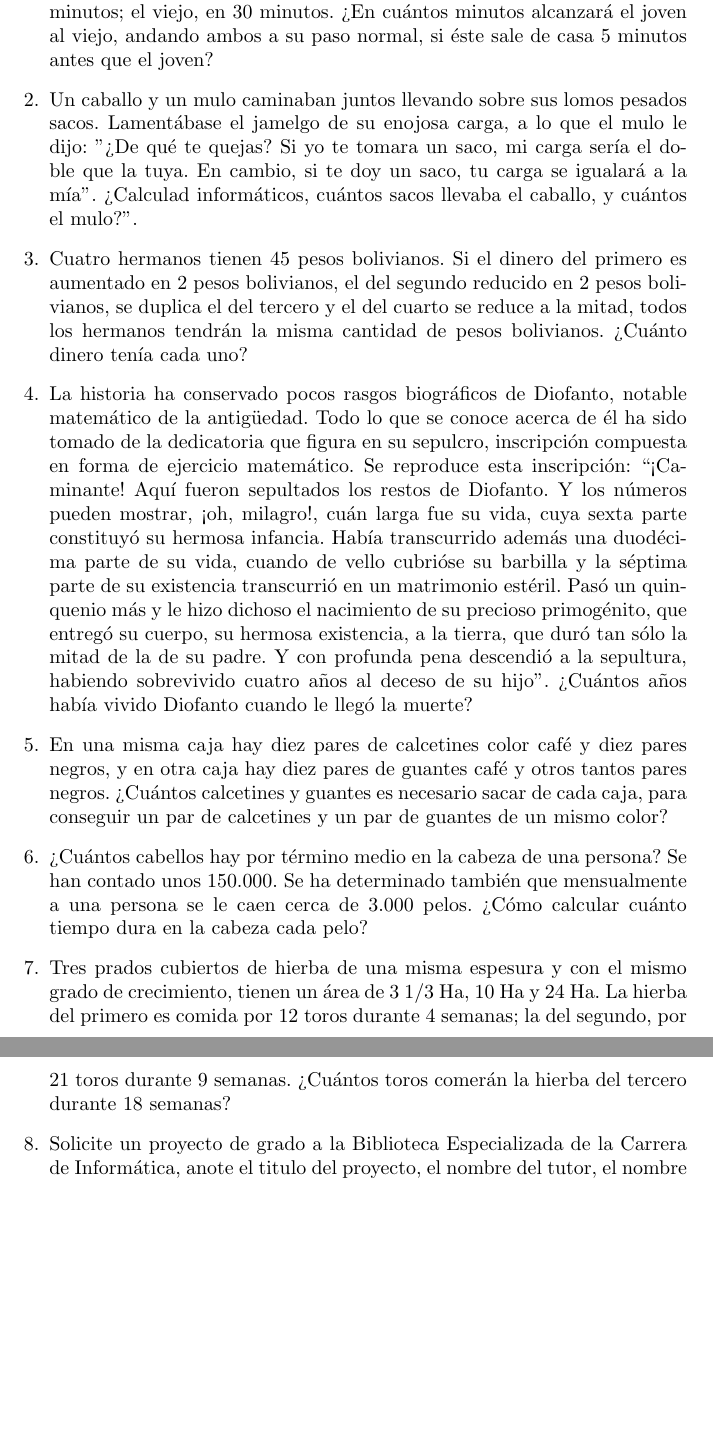
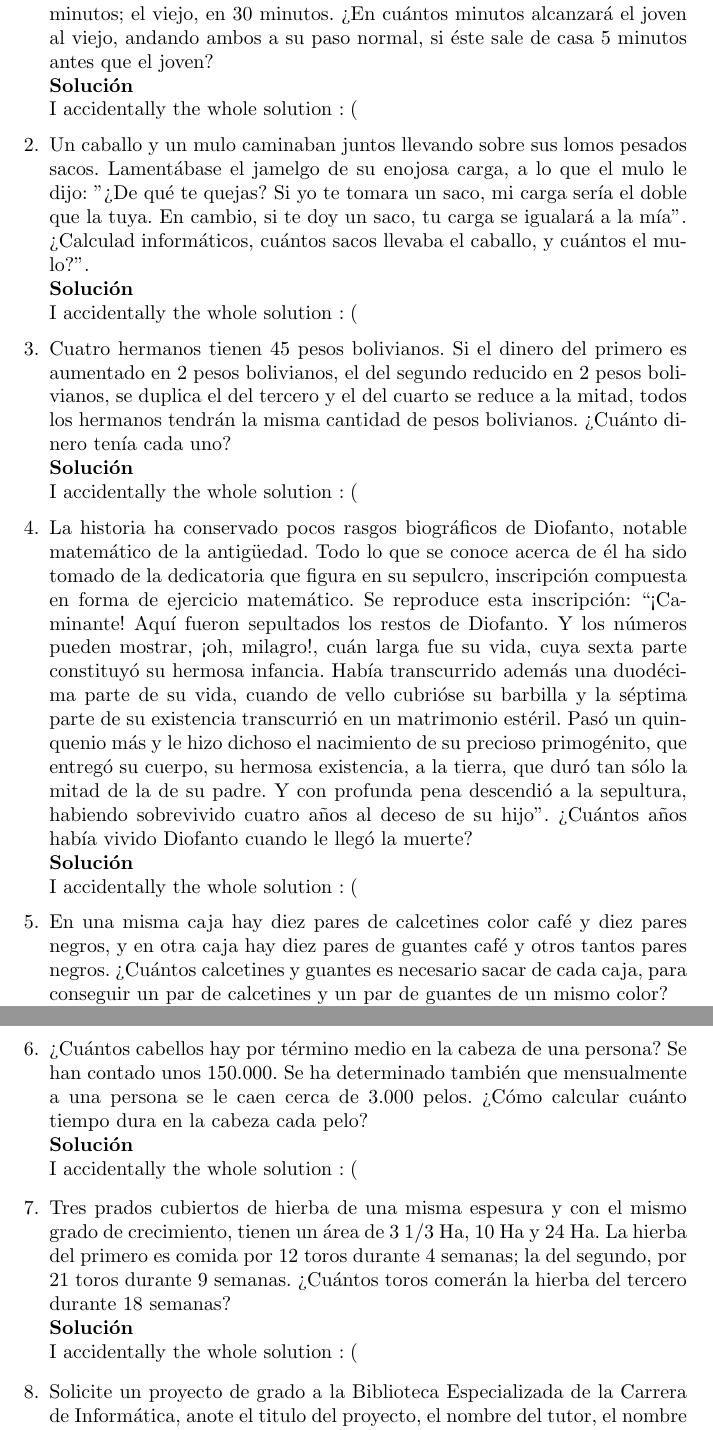
Before and after one commit to jhtan/bullshit-163, a LaTeX document (taller1/main.tex, which reads taller1/statement/1.tex, taller1/statement/2.tex, taller1/statement/4.tex): two parts of pages 1 and 2 of 2, joined at a grey line, cut so that both start at the same text, the shorter picture padded with empty space. Compiled offline with pdfLaTeX.

Commit message:
it is alive\!

```diff
--- a/taller1/main.tex
+++ b/taller1/main.tex
@@ -27,7 +27,13 @@
 \begin{enumerate}
   \newcounter{i}
   \forloop{i}{1}{\value{i} < \numberOfProblems}{
-  \item \input{\arabic{i}}
+  \item \input{statement/\arabic{i}} \\
+    \textbf{Solución} \\
+    \IfFileExists{solution/\arabic{i}}{
+      \input{solution/\arabic{i}}
+    }{
+      I accidentally the whole solution $:($
+    }
   }
 \end{enumerate}
 
--- /dev/null
+++ b/taller1/statement/1.tex
@@ -0,0 +1 @@
+Dos obreros, uno viejo y otro joven, viven en un mismo apartamento y trabajan en la misma fábrica. El joven va desde su casa a la fábrica en 20 minutos; el viejo, en 30 minutos. ¿En cuántos minutos alcanzará el joven al viejo, andando ambos a su paso normal, si éste sale de casa 5 minutos antes que el joven?
--- /dev/null
+++ b/taller1/statement/2.tex
@@ -0,0 +1 @@
+Un caballo y un mulo caminaban juntos llevando sobre sus lomos pesados sacos. Lamentábase el jamelgo de su enojosa carga, a lo que el mulo le dijo: "¿De qué te quejas? Si yo te tomara un saco, mi carga sería el doble que la tuya. En cambio, si te doy un saco, tu carga se igualará a la mía". ¿Calculad informáticos, cuántos sacos llevaba el caballo, y cuántos el mulo?".
--- /dev/null
+++ b/taller1/statement/4.tex
@@ -0,0 +1 @@
+La historia ha conservado pocos rasgos biográficos de Diofanto, notable matemático de la antigüedad. Todo lo que se conoce acerca de él ha sido tomado de la dedicatoria que figura en su sepulcro, inscripción compuesta en forma de ejercicio matemático. Se reproduce esta inscripción: “¡Caminante! Aquí fueron sepultados los restos de Diofanto. Y los números pueden mostrar, ¡oh, milagro!, cuán larga fue su vida, cuya sexta parte constituyó su hermosa infancia. Había transcurrido además una duodécima parte de su vida, cuando de vello cubrióse su barbilla y la séptima parte de su existencia transcurrió en un matrimonio estéril. Pasó un quinquenio más y le hizo dichoso el nacimiento de su precioso primogénito, que entregó su cuerpo, su hermosa existencia, a la tierra, que duró tan sólo la mitad de la de su padre. Y con profunda pena descendió a la sepultura, habiendo sobrevivido cuatro años al deceso de su hijo”. ¿Cuántos años había vivido Diofanto cuando le llegó la muerte?
--- /dev/null
+++ b/taller1/statement/6.tex
@@ -0,0 +1 @@
+¿Cuántos cabellos hay por término medio en la cabeza de una persona? Se han contado unos 150.000. Se ha determinado también que mensualmente a una persona se le caen cerca de 3.000 pelos. ¿Cómo calcular cuánto tiempo dura en la cabeza cada pelo?
--- /dev/null
+++ b/taller1/statement/7.tex
@@ -0,0 +1 @@
+Tres prados cubiertos de hierba de una misma espesura y con el mismo grado de crecimiento, tienen un área de 3 1/3 Ha, 10 Ha y 24 Ha. La hierba del primero es comida por 12 toros durante 4 semanas; la del segundo, por 21 toros durante 9 semanas. ¿Cuántos toros comerán la hierba del tercero durante 18 semanas?
--- /dev/null
+++ b/taller1/statement/8.tex
@@ -0,0 +1 @@
+Solicite un proyecto de grado a la Biblioteca Especializada de la Carrera de Informática, anote el titulo del proyecto, el nombre del tutor, el nombre de revisor y la fecha de presentación. Con dicho proyecto, responda a las siguientes preguntas: (1) ¿Cuál es el problema que resuelve el proyecto de grado? (2) ¿Qué paradigma de ingeniería del software emplea para construir el producto de aplicación? (3) ¿A qué sector social beneficia la solución? (4) ¿Qué estratos de la ingeniería del software utiliza?.
```
Also changed, not shown: taller1/statement/3.tex (added, +1 -0 lines), taller1/statement/5.tex (added, +1 -0 lines), taller1/main.pdf, 1 other file.
